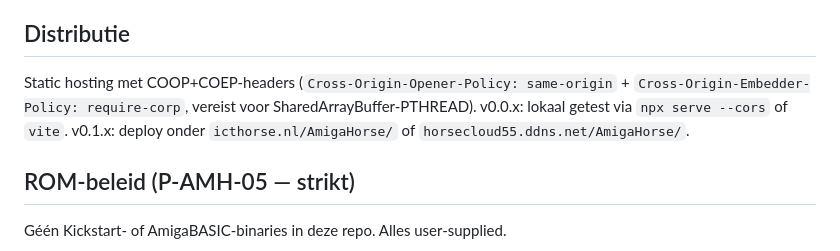
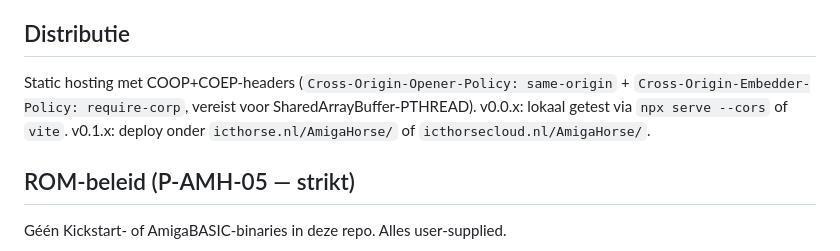
Before and after one commit to cpaglebbeek/AmigaHorse_Web, a Markdown page: README.md, the part around the change. Drawn GitHub-style.

Commit message:
Hostnaam: verwijzingen naar de oude ddns-naam vervangen door icthorsecloud.nl
Besluit Christian 10-10-2026: icthorsecloud.nl is de enige naam. De oude naam blijft alleen
als serveralias (nginx server_name, certificaatpad, aliaslijsten). Bewaakt door
Meta_Master/tools/hostname-guard.py.

Co-Authored-By: Claude Opus 5.5 <noreply@anthropic.com>

```diff
--- a/README.md
+++ b/README.md
@@ -45,7 +45,7 @@ Volledige diagram + data-flow: zie [Meta_AmigaHorse/ARCHITECTURE.md](https://git
 
 ## Distributie
 
-Static hosting met COOP+COEP-headers (`Cross-Origin-Opener-Policy: same-origin` + `Cross-Origin-Embedder-Policy: require-corp`, vereist voor SharedArrayBuffer-PTHREAD). v0.0.x: lokaal getest via `npx serve --cors` of `vite`. v0.1.x: deploy onder `icthorse.nl/AmigaHorse/` of `horsecloud55.ddns.net/AmigaHorse/`.
+Static hosting met COOP+COEP-headers (`Cross-Origin-Opener-Policy: same-origin` + `Cross-Origin-Embedder-Policy: require-corp`, vereist voor SharedArrayBuffer-PTHREAD). v0.0.x: lokaal getest via `npx serve --cors` of `vite`. v0.1.x: deploy onder `icthorse.nl/AmigaHorse/` of `icthorsecloud.nl/AmigaHorse/`.
 
 ## ROM-beleid (P-AMH-05 — strikt)
 
```
